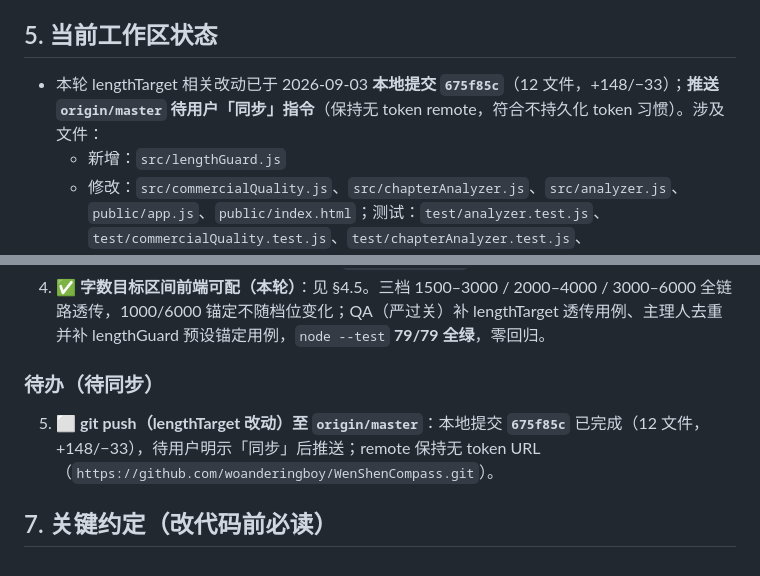
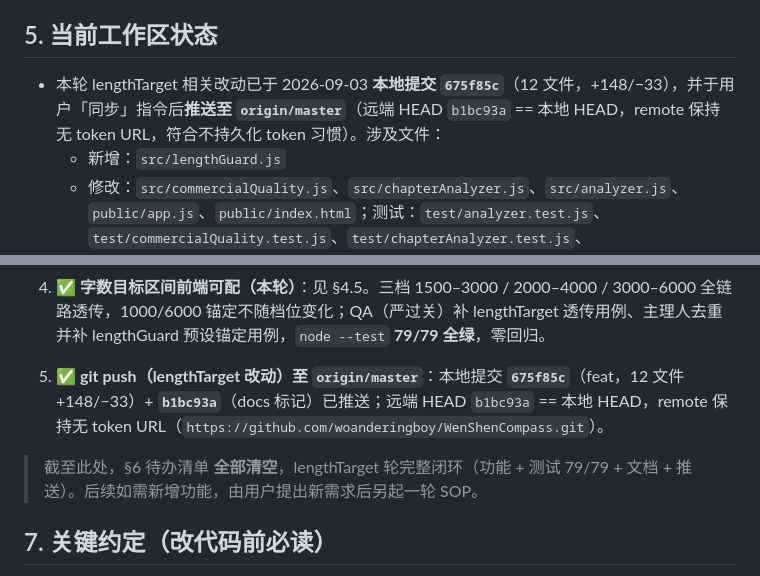
Before and after one commit to woanderingboy/WenShenCompass, a Markdown page: docs/项目进度与交接.md, 2 parts joined by grey strips. GitHub-like rendering.

Commit message:
docs: 标记 lengthTarget 已推送 origin/master (b1bc93a)，待办清单清空

```diff
--- a/docs/项目进度与交接.md
+++ b/docs/项目进度与交接.md
@@ -90,7 +90,7 @@ test/                   node --test 用例（10 个文件：9 个 .test.js + fix
 
 ## 5. 当前工作区状态
 
-- 本轮 lengthTarget 相关改动已于 2026-09-03 **本地提交 `675f85c`**（12 文件，+148/−33）；**推送 `origin/master` 待用户「同步」指令**（保持无 token remote，符合不持久化 token 习惯）。涉及文件：
+- 本轮 lengthTarget 相关改动已于 2026-09-03 **本地提交 `675f85c`**（12 文件，+148/−33），并于用户「同步」指令后**推送至 `origin/master`**（远端 HEAD `b1bc93a` == 本地 HEAD，remote 保持无 token URL，符合不持久化 token 习惯）。涉及文件：
   - 新增：`src/lengthGuard.js`
   - 修改：`src/commercialQuality.js`、`src/chapterAnalyzer.js`、`src/analyzer.js`、`public/app.js`、`public/index.html`；测试：`test/analyzer.test.js`、`test/commercialQuality.test.js`、`test/chapterAnalyzer.test.js`、`test/server.test.js`、`test/lengthGuard.test.js`
 - 无未完成的其他改动。
@@ -103,8 +103,9 @@ test/                   node --test 用例（10 个文件：9 个 .test.js + fix
 3. ✅ **git commit + push（字数检测轮）**：已 commit **0f96739**（10 文件，+790/−17）并推送至 `origin/master`；remote 保持无 token URL（`https://github.com/woanderingboy/WenShenCompass.git`），符合不持久化 token 习惯。提交时本会话无全局 git 身份，补设仓库局部 `user.name/email`（woanderingboy）。
 4. ✅ **字数目标区间前端可配（本轮）**：见 §4.5。三档 1500–3000 / 2000–4000 / 3000–6000 全链路透传，1000/6000 锚定不随档位变化；QA（严过关）补 lengthTarget 透传用例、主理人去重并补 lengthGuard 预设锚定用例，`node --test` **79/79 全绿**，零回归。
 
-### 待办（待同步）
-5. ⬜ **git push（lengthTarget 改动）至 `origin/master`**：本地提交 **`675f85c`** 已完成（12 文件，+148/−33），待用户明示「同步」后推送；remote 保持无 token URL（`https://github.com/woanderingboy/WenShenCompass.git`）。
+5. ✅ **git push（lengthTarget 改动）至 `origin/master`**：本地提交 **`675f85c`**（feat，12 文件 +148/−33）+ **`b1bc93a`**（docs 标记）已推送；远端 HEAD `b1bc93a` == 本地 HEAD，remote 保持无 token URL（`https://github.com/woanderingboy/WenShenCompass.git`）。
+
+> 截至此处，§6 待办清单 **全部清空**，lengthTarget 轮完整闭环（功能 + 测试 79/79 + 文档 + 推送）。后续如需新增功能，由用户提出新需求后另起一轮 SOP。
 
 ## 7. 关键约定（改代码前必读）
 
```
